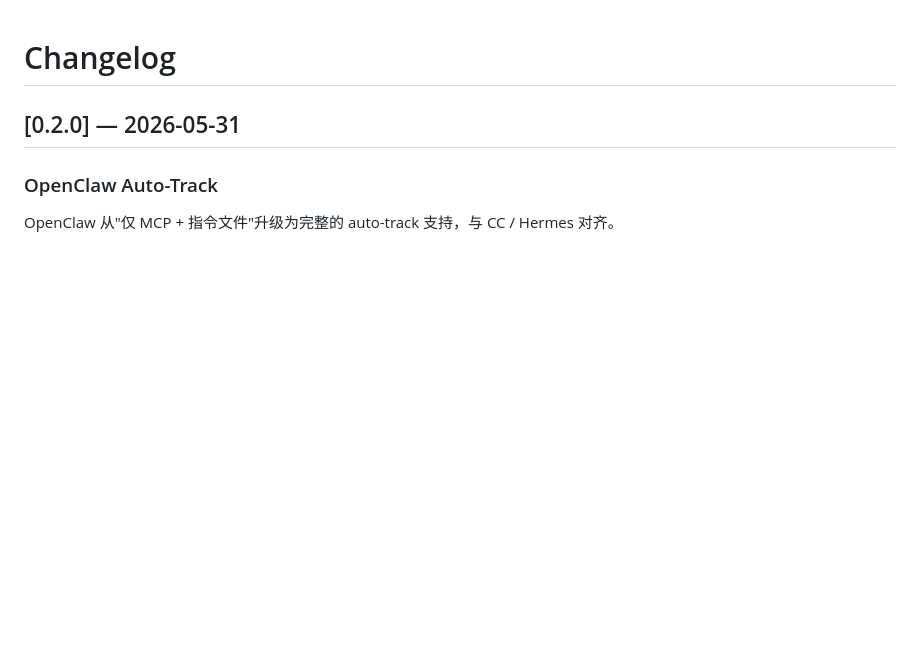
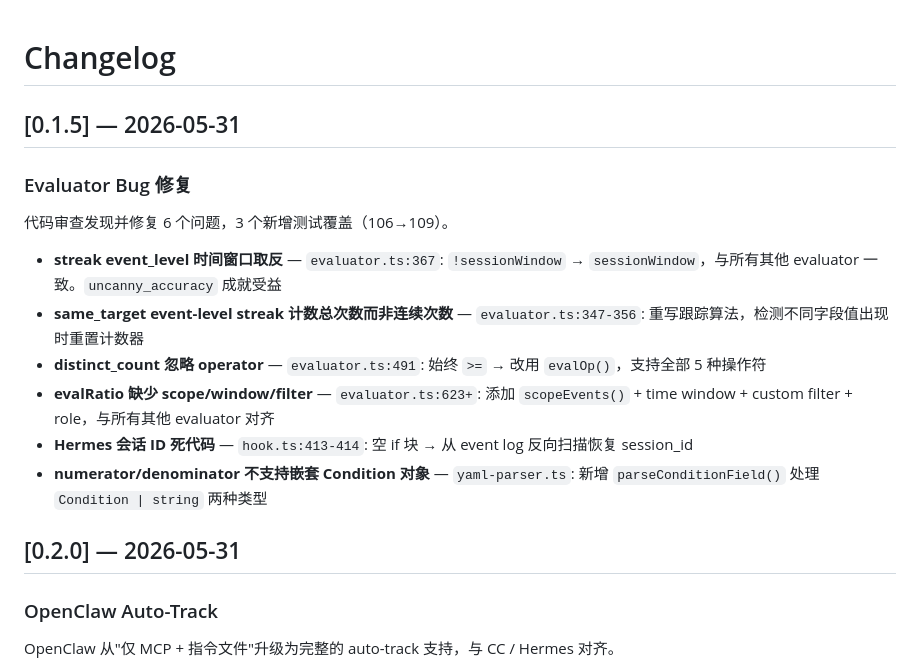
Before and after one commit to eiainano/AgentPlayerAchievements, a Markdown page: CHANGELOG.md, the part around the change. Drawn GitHub-style; blank space fills up the shorter version.

Commit message:
docs: CHANGELOG v0.1.5 — 6 evaluator/hook/parser bug fixes
Co-Authored-By: Claude Opus 4.8 <noreply@anthropic.com>

```diff
--- a/CHANGELOG.md
+++ b/CHANGELOG.md
@@ -1,4 +1,17 @@
 # Changelog
+
+## [0.1.5] — 2026-05-31
+
+### Evaluator Bug 修复
+
+代码审查发现并修复 6 个问题，3 个新增测试覆盖（106→109）。
+
+- **streak event_level 时间窗口取反** — `evaluator.ts:367`: `!sessionWindow` → `sessionWindow`，与所有其他 evaluator 一致。`uncanny_accuracy` 成就受益
+- **same_target event-level streak 计数总次数而非连续次数** — `evaluator.ts:347-356`: 重写跟踪算法，检测不同字段值出现时重置计数器
+- **distinct_count 忽略 operator** — `evaluator.ts:491`: 始终 `>=` → 改用 `evalOp()`，支持全部 5 种操作符
+- **evalRatio 缺少 scope/window/filter** — `evaluator.ts:623+`: 添加 `scopeEvents()` + time window + custom filter + role，与所有其他 evaluator 对齐
+- **Hermes 会话 ID 死代码** — `hook.ts:413-414`: 空 if 块 → 从 event log 反向扫描恢复 session_id
+- **numerator/denominator 不支持嵌套 Condition 对象** — `yaml-parser.ts`: 新增 `parseConditionField()` 处理 `Condition | string` 两种类型
 
 ## [0.2.0] — 2026-05-31
 
```
